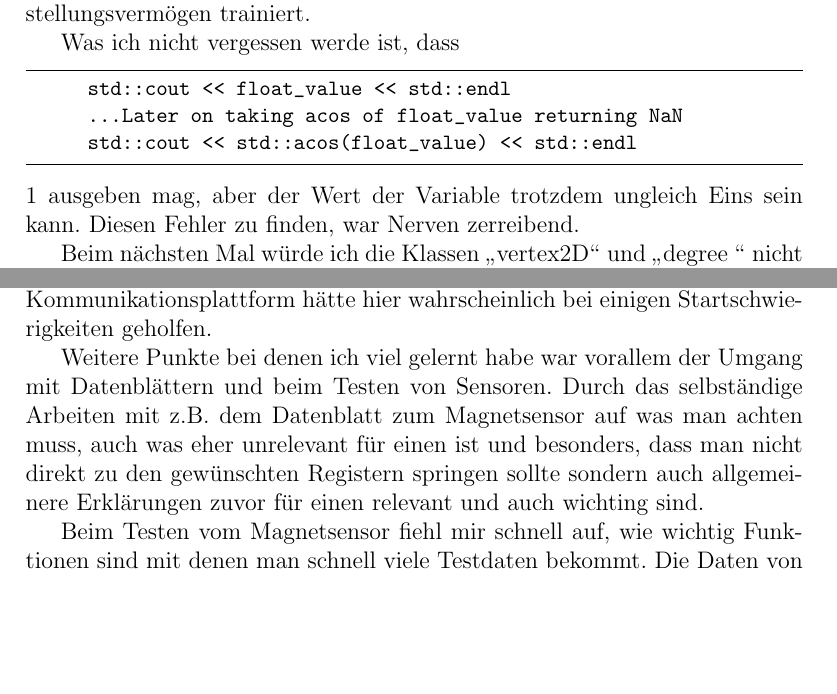
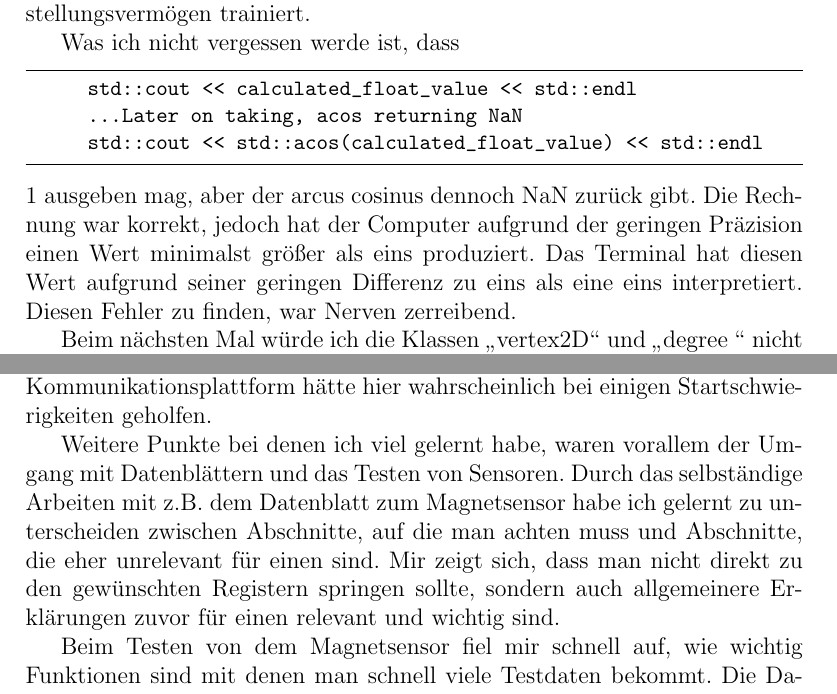
Before and after one commit to Pierrefha/ees-buggy-project, a LaTeX document (Lernportfolio.tex): two parts of pages 15 and 16 of 20, joined at a grey line, cut so that both start at the same text, the shorter picture padded with empty space. Compiled offline with pdfLaTeX.

Commit message:
Fixed typos.

```diff
--- a/Lernportfolio.tex
+++ b/Lernportfolio.tex
@@ -615,11 +615,14 @@ Weil der Buggy schon vor Herausgabe des Arbeitsauftrages und während der anhalt
 
     Was ich nicht vergessen werde ist, dass
     \begin{lstlisting}
-      std::cout << float_value << std::endl
-      ...Later on taking acos of float_value returning NaN
-      std::cout << std::acos(float_value) << std::endl
+      std::cout << calculated_float_value << std::endl
+      ...Later on taking, acos returning NaN
+      std::cout << std::acos(calculated_float_value) << std::endl
     \end{lstlisting}
-    1 ausgeben mag, aber der Wert der Variable trotzdem ungleich Eins sein kann.
+    1 ausgeben mag, aber der arcus cosinus dennoch NaN zurück gibt.
+    Die Rechnung war korrekt, jedoch hat der Computer aufgrund der geringen
+    Präzision einen Wert minimalst größer als eins produziert. Das Terminal hat
+    diesen Wert aufgrund seiner geringen Differenz zu eins als eine eins interpretiert.
     Diesen Fehler zu finden, war Nerven zerreibend.
 
     Beim nächsten Mal würde ich die Klassen "`vertex2D"' und "`degree "' nicht
@@ -669,15 +672,16 @@ Weil der Buggy schon vor Herausgabe des Arbeitsauftrages und während der anhalt
   Durch die Projektphase ist mir wieder bewusst geworden, dass Kommunikation durch
   Messenger besonders am Anfang der Phase relativ schwerfällig ist. Dazu kommt noch der
   mangelnde persönliche Kontakt, der besonders am Anfang einer Projektphase zur Organisation
-  wichting ist, aber durch die Umstände dieses Semesters wegfiehl. Eine bewusstere
+  wichtig ist, aber durch die Umstände dieses Semesters wegfiehl. Eine bewusstere
   Entscheidung für eine Kommunikationsplattform hätte hier wahrscheinlich bei einigen
   Startschwierigkeiten geholfen.
 
-  Weitere Punkte bei denen ich viel gelernt habe war vorallem der Umgang mit Datenblättern
-  und beim Testen von Sensoren. Durch das selbständige Arbeiten mit z.B. dem Datenblatt zum
-  Magnetsensor auf was man achten muss, auch was eher unrelevant für einen ist und besonders,
-  dass man nicht direkt zu den gewünschten Registern springen sollte sondern auch
-  allgemeinere Erklärungen zuvor für einen relevant und auch wichting sind.
+  Weitere Punkte bei denen ich viel gelernt habe, waren vorallem der Umgang mit Datenblättern
+  und das Testen von Sensoren. Durch das selbständige Arbeiten mit z.B. dem Datenblatt zum
+  Magnetsensor habe ich gelernt zu unterscheiden zwischen Abschnitte, auf die
+  man achten muss und Abschnitte, die eher unrelevant für einen sind. Mir zeigt
+  sich, dass man nicht direkt zu den gewünschten Registern springen sollte, sondern auch
+  allgemeinere Erklärungen zuvor für einen relevant und wichtig sind.
 
-  Beim Testen vom Magnetsensor fiehl mir schnell auf, wie wichtig Funktionen sind mit denen
-  man schnell viele Testdaten bekommt. Die Daten von Sensor sahen anfangs recht willkürlich
+  Beim Testen von dem Magnetsensor fiel mir schnell auf, wie wichtig Funktionen sind mit denen
+  man schnell viele Testdaten bekommt. Die Daten von dem Sensor sahen anfangs recht willkürlich
```
Also changed, not shown: Lernportfolio.tex (19 more changed lines).
